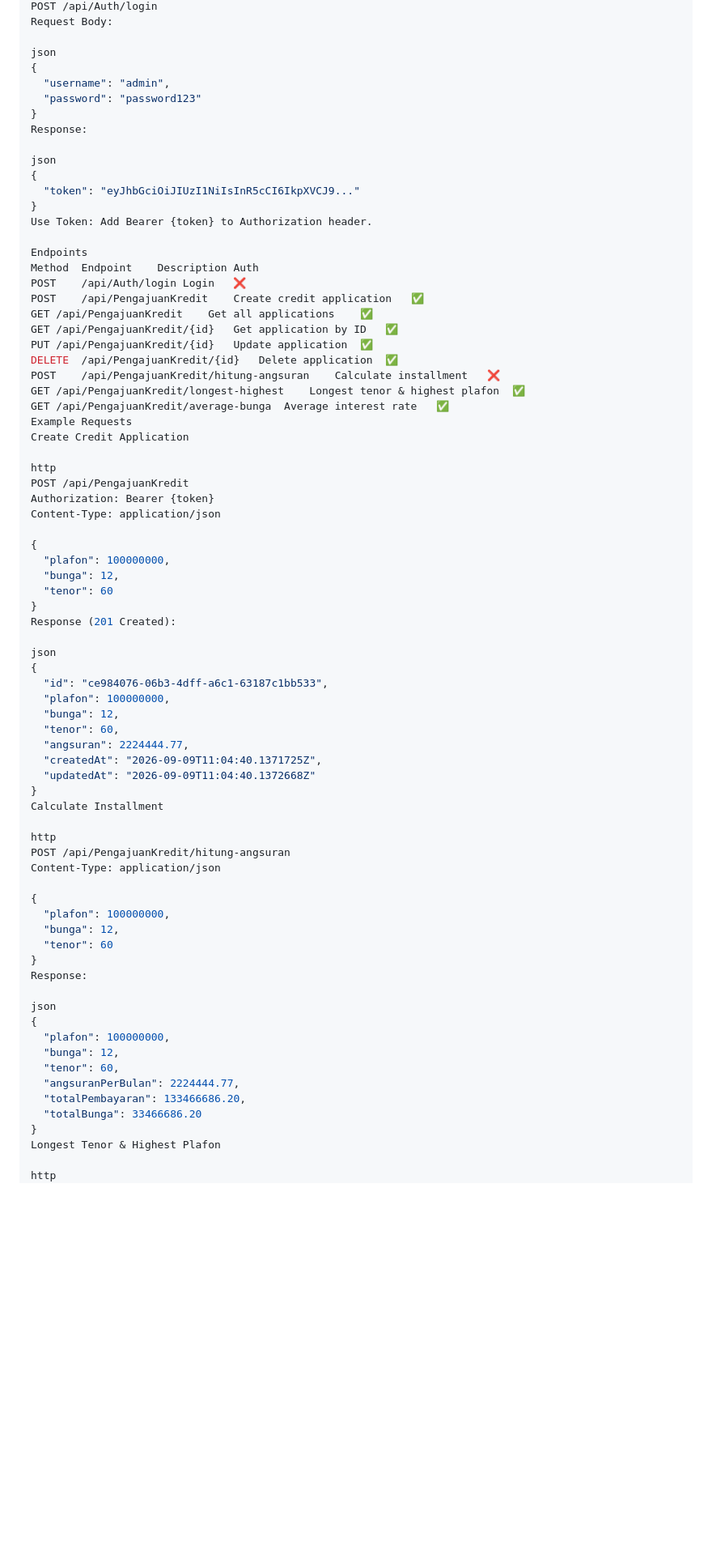
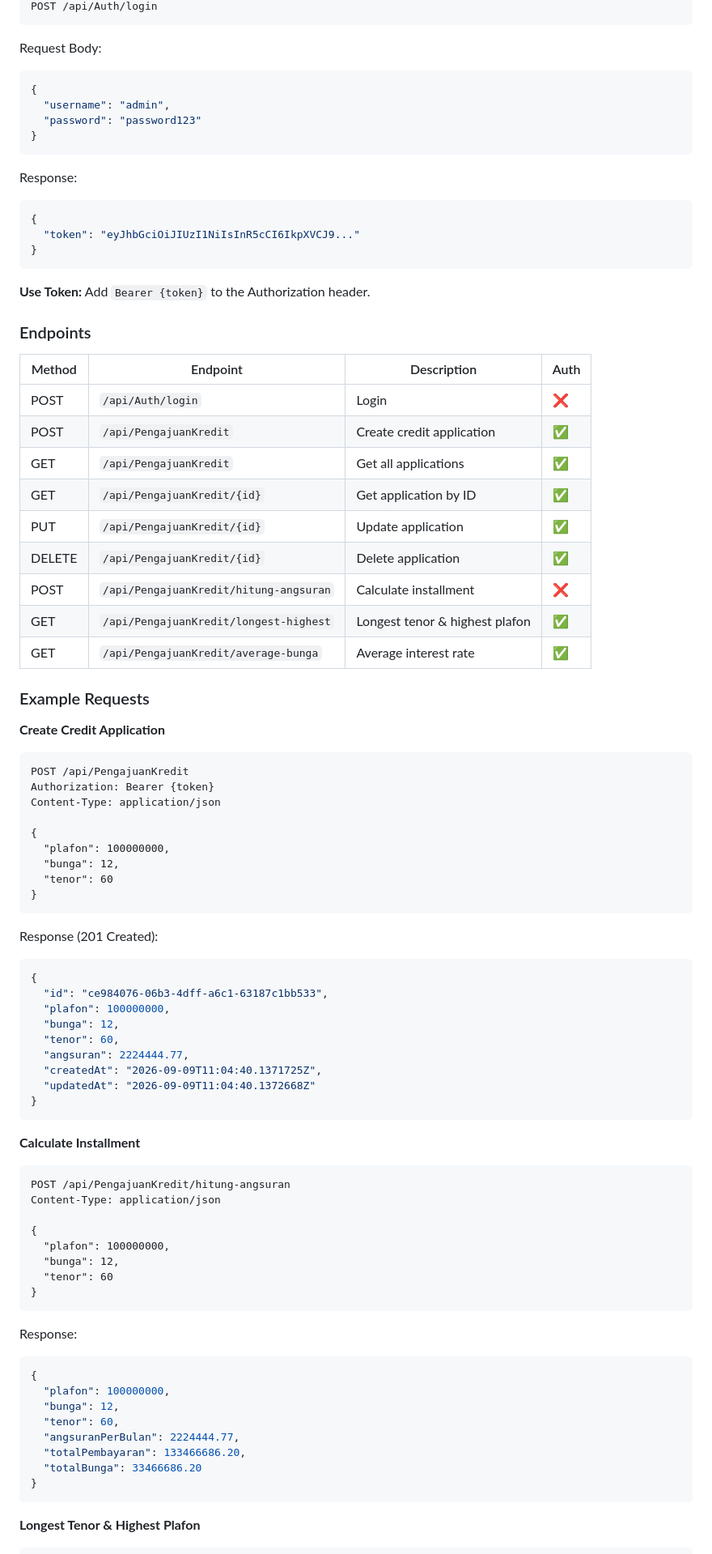
Before and after one commit to ebenhaezer19/skyworx-credit-api, a Markdown page: README.md, the part around one of its changes. Shown at 81% size. GitHub-like rendering; blank space fills up the shorter version.

Commit message:
Update README with project details and features

````diff
--- a/README.md
+++ b/README.md
@@ -140,34 +148,41 @@ http
 POST /api/Auth/login
+```
+
 Request Body:
-
-json
+```json
 {
   "username": "admin",
   "password": "password123"
 }
+```
+
 Response:
-
-json
+```json
 {
   "token": "eyJhbGciOiJIUzI1NiIsInR5cCI6IkpXVCJ9..."
 }
-Use Token: Add Bearer {token} to Authorization header.
+```
 
-Endpoints
-Method	Endpoint	Description	Auth
-POST	/api/Auth/login	Login	❌
-POST	/api/PengajuanKredit	Create credit application	✅
-GET	/api/PengajuanKredit	Get all applications	✅
-GET	/api/PengajuanKredit/{id}	Get application by ID	✅
-PUT	/api/PengajuanKredit/{id}	Update application	✅
-DELETE	/api/PengajuanKredit/{id}	Delete application	✅
-POST	/api/PengajuanKredit/hitung-angsuran	Calculate installment	❌
-GET	/api/PengajuanKredit/longest-highest	Longest tenor & highest plafon	✅
-GET	/api/PengajuanKredit/average-bunga	Average interest rate	✅
-Example Requests
-Create Credit Application
+**Use Token:** Add `Bearer {token}` to the Authorization header.
 
-http
+### Endpoints
+
+| Method | Endpoint | Description | Auth |
+|---|---|---|---|
+| POST | `/api/Auth/login` | Login | ❌ |
+| POST | `/api/PengajuanKredit` | Create credit application | ✅ |
+| GET | `/api/PengajuanKredit` | Get all applications | ✅ |
+| GET | `/api/PengajuanKredit/{id}` | Get application by ID | ✅ |
+| PUT | `/api/PengajuanKredit/{id}` | Update application | ✅ |
+| DELETE | `/api/PengajuanKredit/{id}` | Delete application | ✅ |
+| POST | `/api/PengajuanKredit/hitung-angsuran` | Calculate installment | ❌ |
+| GET | `/api/PengajuanKredit/longest-highest` | Longest tenor & highest plafon | ✅ |
+| GET | `/api/PengajuanKredit/average-bunga` | Average interest rate | ✅ |
+
+### Example Requests
+
+**Create Credit Application**
+```http
 POST /api/PengajuanKredit
 Authorization: Bearer {token}
 Content-Type: application/json
@@ -177,9 +192,10 @@ Content-Type: application/json
   "bunga": 12,
   "tenor": 60
 }
+```
+
 Response (201 Created):
-
-json
+```json
 {
   "id": "ce984076-06b3-4dff-a6c1-63187c1bb533",
   "plafon": 100000000,
@@ -189,9 +205,10 @@ json
   "createdAt": "2026-09-09T11:04:40.1371725Z",
   "updatedAt": "2026-09-09T11:04:40.1372668Z"
 }
-Calculate Installment
+```
 
-http
+**Calculate Installment**
+```http
 POST /api/PengajuanKredit/hitung-angsuran
 Content-Type: application/json
 
@@ -200,9 +217,10 @@ Content-Type: application/json
   "bunga": 12,
   "tenor": 60
 }
+```
+
 Response:
-
-json
+```json
 {
   "plafon": 100000000,
   "bunga": 12,
@@ -211,8 +229,9 @@ json
   "totalPembayaran": 133466686.20,
   "totalBunga": 33466686.20
 }
-Longest Tenor & Highest Plafon
+```
 
-http
+**Longest Tenor & Highest Plafon**
+```http
 GET /api/PengajuanKredit/longest-highest
 Authorization: Bearer {token}
````
Also changed, not shown: other parts of README.md (+168 -149 lines).
